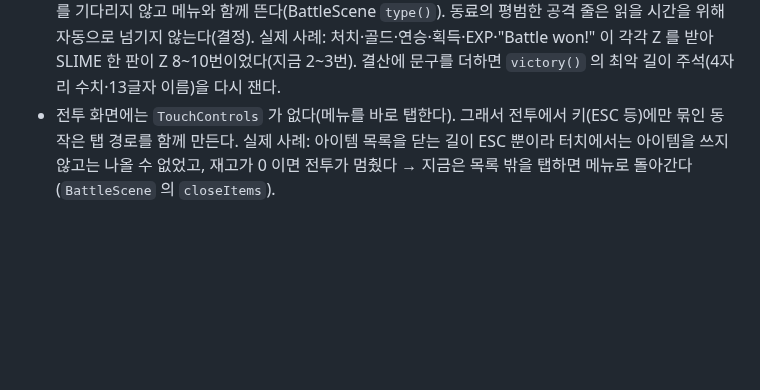
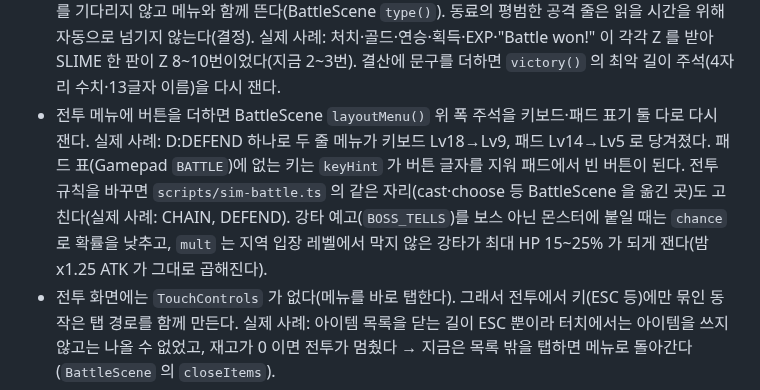
Before and after one commit to ysoftman/magic-world, a Markdown page: AGENTS.md, the part around the change. GitHub-like rendering; blank space fills up the shorter version.

Commit message:
document the battle menu width, sim sync and big-foe tells

```diff
--- a/AGENTS.md
+++ b/AGENTS.md
@@ -364,6 +364,12 @@ NPC/건물/입구 라벨은 전부 `setOrigin(0.5)` 이라 폭 `문자수 x n x
   넘기지 않는다(결정). 실제 사례: 처치·골드·연승·획득·EXP·"Battle won!" 이 각각 Z 를 받아 SLIME 한 판이
   Z 8~10번이었다(지금 2~3번). 결산에 문구를 더하면 `victory()` 의 최악 길이 주석(4자리 수치·13글자
   이름)을 다시 잰다.
+- 전투 메뉴에 버튼을 더하면 BattleScene `layoutMenu()` 위 폭 주석을 키보드·패드 표기 둘 다로 다시 잰다.
+  실제 사례: D:DEFEND 하나로 두 줄 메뉴가 키보드 Lv18→Lv9, 패드 Lv14→Lv5 로 당겨졌다. 패드 표(Gamepad
+  `BATTLE`)에 없는 키는 `keyHint` 가 버튼 글자를 지워 패드에서 빈 버튼이 된다. 전투 규칙을 바꾸면
+  `scripts/sim-battle.ts` 의 같은 자리(cast·choose 등 BattleScene 을 옮긴 곳)도 고친다(실제 사례: CHAIN,
+  DEFEND). 강타 예고(`BOSS_TELLS`)를 보스 아닌 몬스터에 붙일 때는 `chance` 로 확률을 낮추고, `mult` 는 지역
+  입장 레벨에서 막지 않은 강타가 최대 HP 15~25% 가 되게 잰다(밤 x1.25 ATK 가 그대로 곱해진다).
 - 전투 화면에는 `TouchControls` 가 없다(메뉴를 바로 탭한다). 그래서 전투에서 키(ESC 등)에만
   묶인 동작은 탭 경로를 함께 만든다. 실제 사례: 아이템 목록을 닫는 길이 ESC 뿐이라 터치에서는
   아이템을 쓰지 않고는 나올 수 없었고, 재고가 0 이면 전투가 멈췄다 → 지금은 목록 밖을 탭하면
```
